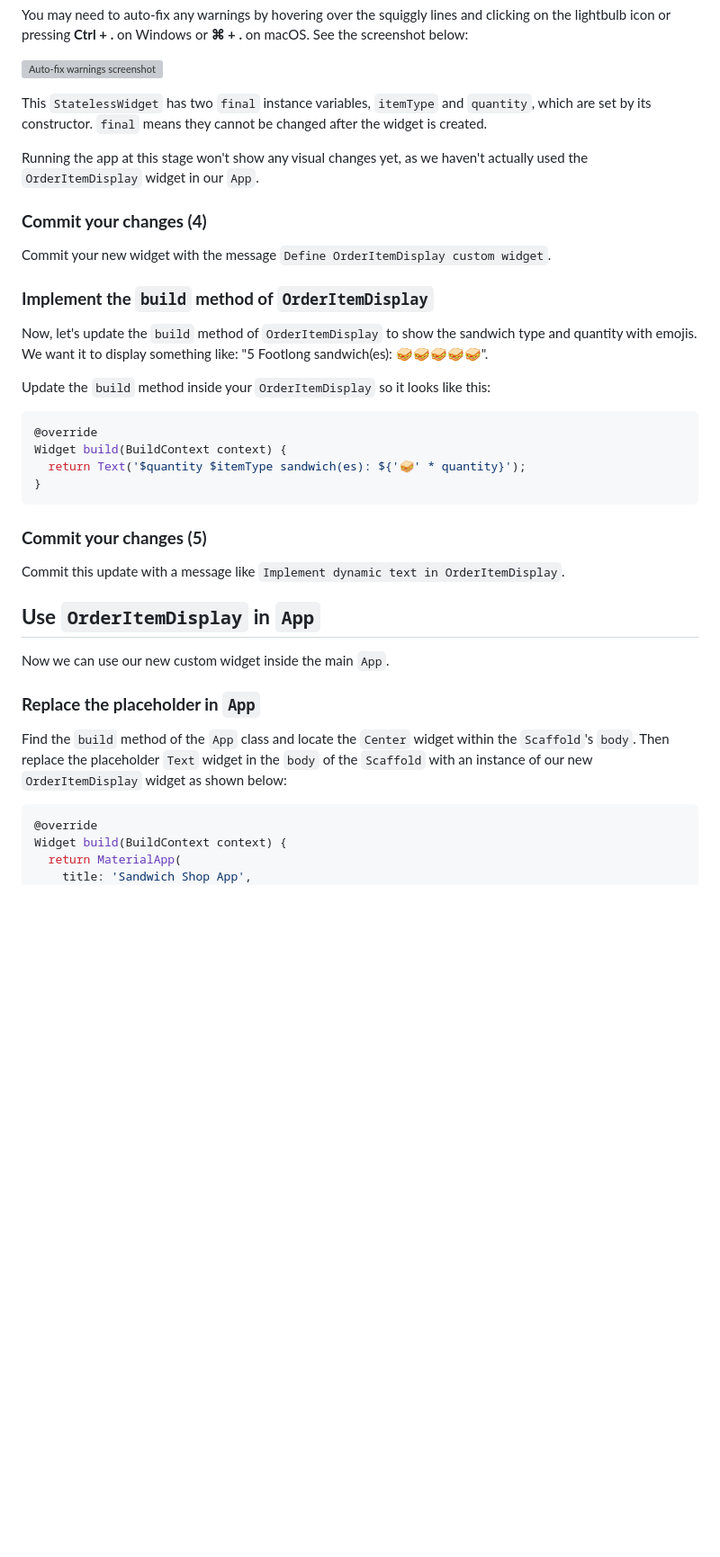
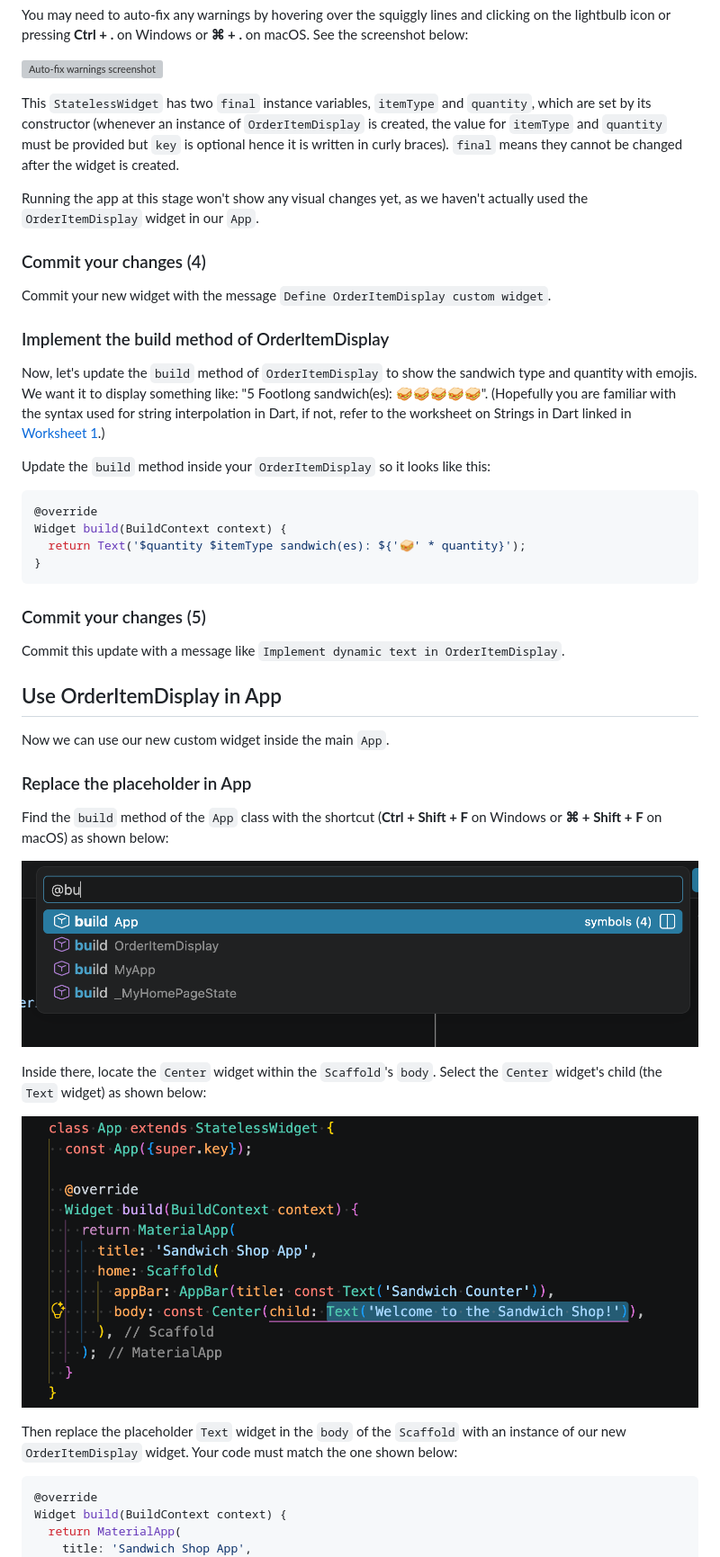
Before and after one commit to manighahrmani/sandwich_shop, a Markdown page: worksheet-2.md, the part around the change printed below. Shown: that part at 90% size. GitHub-like rendering; pictures changed too: images/2/find_build_method.png (added), images/2/select_center_widget.png (added); blank space fills up the shorter version; grey boxes are pictures that could not be loaded.

Commit message:
docs(worksheet-2): align style with worksheet 1 up to TODO

````diff
--- a/worksheet-2.md
+++ b/worksheet-2.md
@@ -196,19 +220,17 @@ You may need to auto-fix any warnings by hovering over the squiggly lines and cl
 
 ![Auto-fix warnings screenshot](images/2/auto_fix_warnings.png)
 
-This `StatelessWidget` has two `final` instance variables, `itemType` and `quantity`, which are set by its constructor. `final` means they cannot be changed after the widget is created.
+This `StatelessWidget` has two `final` instance variables, `itemType` and `quantity`, which are set by its constructor (whenever an instance of `OrderItemDisplay` is created, the value for `itemType` and `quantity` must be provided but `key` is optional hence it is written in curly braces). `final` means they cannot be changed after the widget is created.
 
 Running the app at this stage won't show any visual changes yet, as we haven't actually used the `OrderItemDisplay` widget in our `App`.
 
-### **Commit your changes (4)**
+### Commit your changes (4)
 
 Commit your new widget with the message `Define OrderItemDisplay custom widget`.
 
-<!-- TODO: Done till here -->
+### Implement the build method of OrderItemDisplay
 
-### **Implement the `build` method of `OrderItemDisplay`**
-
-Now, let's update the `build` method of `OrderItemDisplay` to show the sandwich type and quantity with emojis. We want it to display something like: "5 Footlong sandwich(es): 🥪🥪🥪🥪🥪".
+Now, let's update the `build` method of `OrderItemDisplay` to show the sandwich type and quantity with emojis. We want it to display something like: "5 Footlong sandwich(es): 🥪🥪🥪🥪🥪". (Hopefully you are familiar with the syntax used for string interpolation in Dart, if not, refer to the worksheet on Strings in Dart linked in [Worksheet 1](./worksheet-1.md).)
 
 Update the `build` method inside your `OrderItemDisplay` so it looks like this:
 
@@ -219,17 +241,25 @@ Widget build(BuildContext context) {
 }
 ```
 
-### **Commit your changes (5)**
+### Commit your changes (5)
 
 Commit this update with a message like `Implement dynamic text in OrderItemDisplay`.
 
-## **Use `OrderItemDisplay` in `App`**
+## Use OrderItemDisplay in App
 
 Now we can use our new custom widget inside the main `App`.
 
-### **Replace the placeholder in `App`**
+### Replace the placeholder in App
 
-Find the `build` method of the `App` class and locate the `Center` widget within the `Scaffold`'s `body`. Then replace the placeholder `Text` widget in the `body` of the `Scaffold` with an instance of our new `OrderItemDisplay` widget as shown below:
+Find the `build` method of the `App` class with the shortcut (**Ctrl + Shift + F** on Windows or **⌘ + Shift + F** on macOS) as shown below:
+
+![Find build method screenshot](images/2/find_build_method.png)
+
+Inside there, locate the `Center` widget within the `Scaffold`'s `body`. Select the `Center` widget's child (the `Text` widget) as shown below:
+
+![Select Center widget screenshot](images/2/select_center_widget.png)
+
+Then replace the placeholder `Text` widget in the `body` of the `Scaffold` with an instance of our new `OrderItemDisplay` widget. Your code must match the one shown below:
 
 ```dart
 @override
````
Also changed, not shown: other parts of worksheet-2.md (+49 -23 lines).
